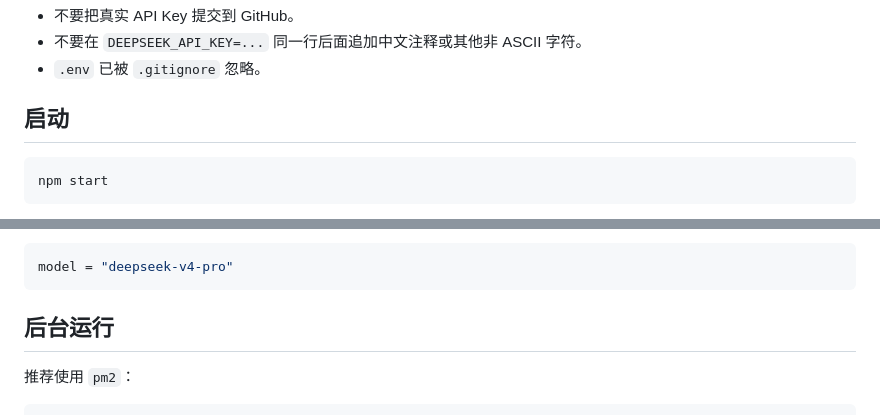
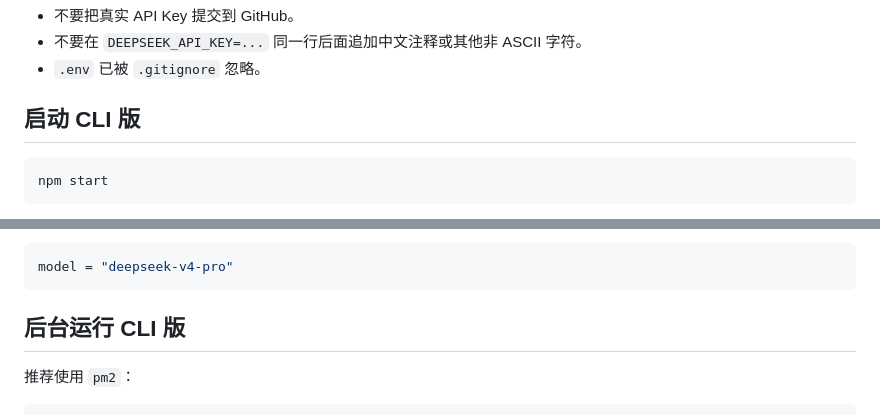
Before and after one commit to Baitlo/codex-deepseek-proxy, a Markdown page: README.md, 2 parts joined by grey strips. GitHub-like rendering.

````diff
--- a/README.md
+++ b/README.md
@@ -80,7 +106,7 @@ DEBUG=0
 - 不要在 `DEEPSEEK_API_KEY=...` 同一行后面追加中文注释或其他非 ASCII 字符。
 - `.env` 已被 `.gitignore` 忽略。
 
-## 启动
+## 启动 CLI 版
 
 ```bash
 npm start
@@ -151,7 +177,7 @@ model = "deepseek-v4-flash"
 model = "deepseek-v4-pro"
 ```
 
-## 后台运行
+## 后台运行 CLI 版
 
 推荐使用 `pm2`：
 
````
Also changed, not shown: other parts of README.md (+29 -3 lines).
